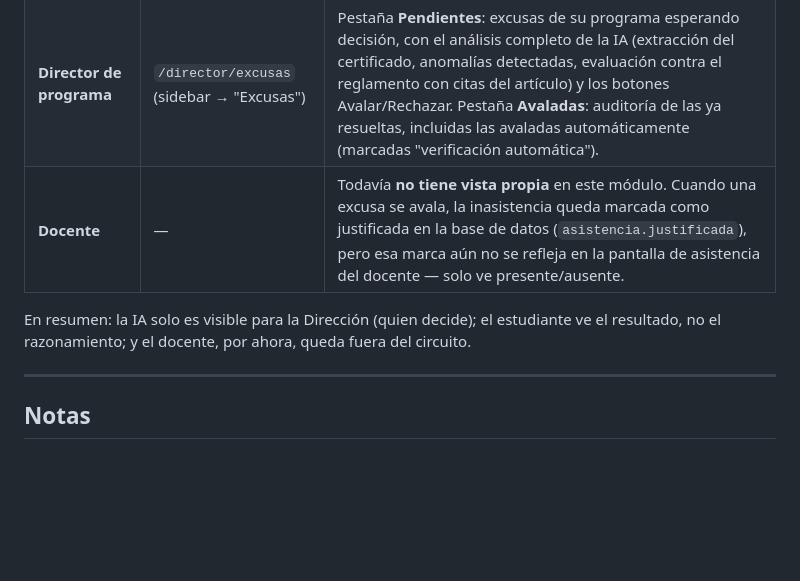
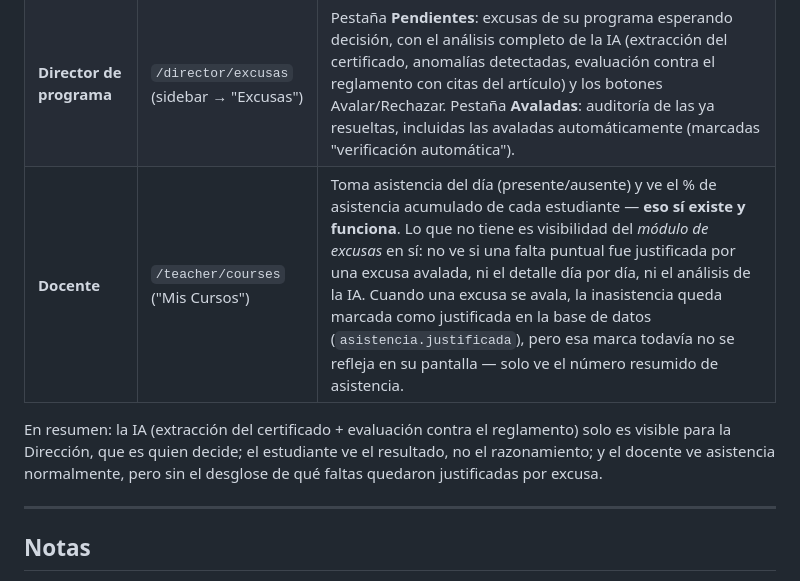
Before and after one commit to stevenbisbi/TRACELY-ANOTHER-MODULE, a Markdown page: README.md, the part around the change. Rendered like a GitHub page; blank space fills up the shorter version.

Commit message:
docs: aclara que el docente sí ve y toma asistencia (solo falta el desglose de excusas)

```diff
--- a/README.md
+++ b/README.md
@@ -106,9 +106,9 @@ completa con qué PDF usar, con qué estudiante y qué fechas declarar: [`backen
 |---|---|---|
 | **Estudiante** | `/student/excusas` (sidebar → "Excusas") | Formulario para radicar (fechas + certificado o explicación escrita) y su lista "Mis excusas" con el estado (radicada, en revisión, avalada, rechazada). Recibe el resultado en tiempo real (Socket.IO) apenas se resuelve. **No** ve el análisis interno de la IA. |
 | **Director de programa** | `/director/excusas` (sidebar → "Excusas") | Pestaña **Pendientes**: excusas de su programa esperando decisión, con el análisis completo de la IA (extracción del certificado, anomalías detectadas, evaluación contra el reglamento con citas del artículo) y los botones Avalar/Rechazar. Pestaña **Avaladas**: auditoría de las ya resueltas, incluidas las avaladas automáticamente (marcadas "verificación automática"). |
-| **Docente** | — | Todavía **no tiene vista propia** en este módulo. Cuando una excusa se avala, la inasistencia queda marcada como justificada en la base de datos (`asistencia.justificada`), pero esa marca aún no se refleja en la pantalla de asistencia del docente — solo ve presente/ausente. |
+| **Docente** | `/teacher/courses` ("Mis Cursos") | Toma asistencia del día (presente/ausente) y ve el % de asistencia acumulado de cada estudiante — **eso sí existe y funciona**. Lo que no tiene es visibilidad del *módulo de excusas* en sí: no ve si una falta puntual fue justificada por una excusa avalada, ni el detalle día por día, ni el análisis de la IA. Cuando una excusa se avala, la inasistencia queda marcada como justificada en la base de datos (`asistencia.justificada`), pero esa marca todavía no se refleja en su pantalla — solo ve el número resumido de asistencia. |
 
-En resumen: la IA solo es visible para la Dirección (quien decide); el estudiante ve el resultado, no el razonamiento; y el docente, por ahora, queda fuera del circuito.
+En resumen: la IA (extracción del certificado + evaluación contra el reglamento) solo es visible para la Dirección, que es quien decide; el estudiante ve el resultado, no el razonamiento; y el docente ve asistencia normalmente, pero sin el desglose de qué faltas quedaron justificadas por excusa.
 
 ---
 
```
